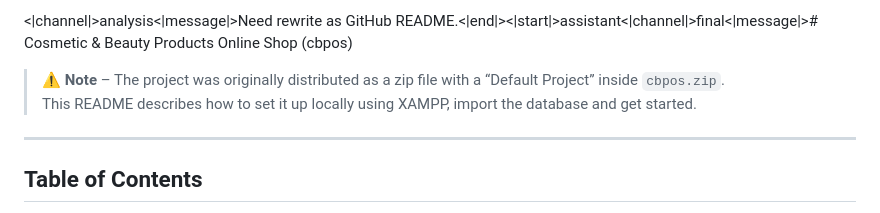
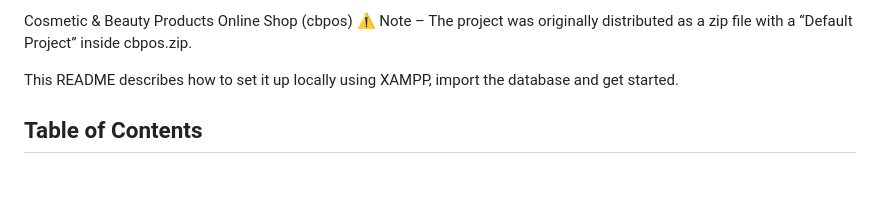
Before and after one commit to Silent-Galaxy/ui_ux_FullShop, a Markdown page: README.md, the part around the change. Drawn GitHub-style; blank space fills up the shorter version.

```diff
--- a/README.md
+++ b/README.md
@@ -1,9 +1,7 @@
-<|channel|>analysis<|message|>Need rewrite as GitHub README.<|end|><|start|>assistant<|channel|>final<|message|># Cosmetic & Beauty Products Online Shop (cbpos)
+Cosmetic & Beauty Products Online Shop (cbpos)
+⚠️ Note – The project was originally distributed as a zip file with a “Default Project” inside cbpos.zip.
 
-> **⚠️ Note** – The project was originally distributed as a zip file with a “Default Project” inside `cbpos.zip`.
-> This README describes how to set it up locally using XAMPP, import the database and get started.
-
----
+This README describes how to set it up locally using XAMPP, import the database and get started.
 
 ## Table of Contents
 1. [Prerequisites](#prerequisites)
```
